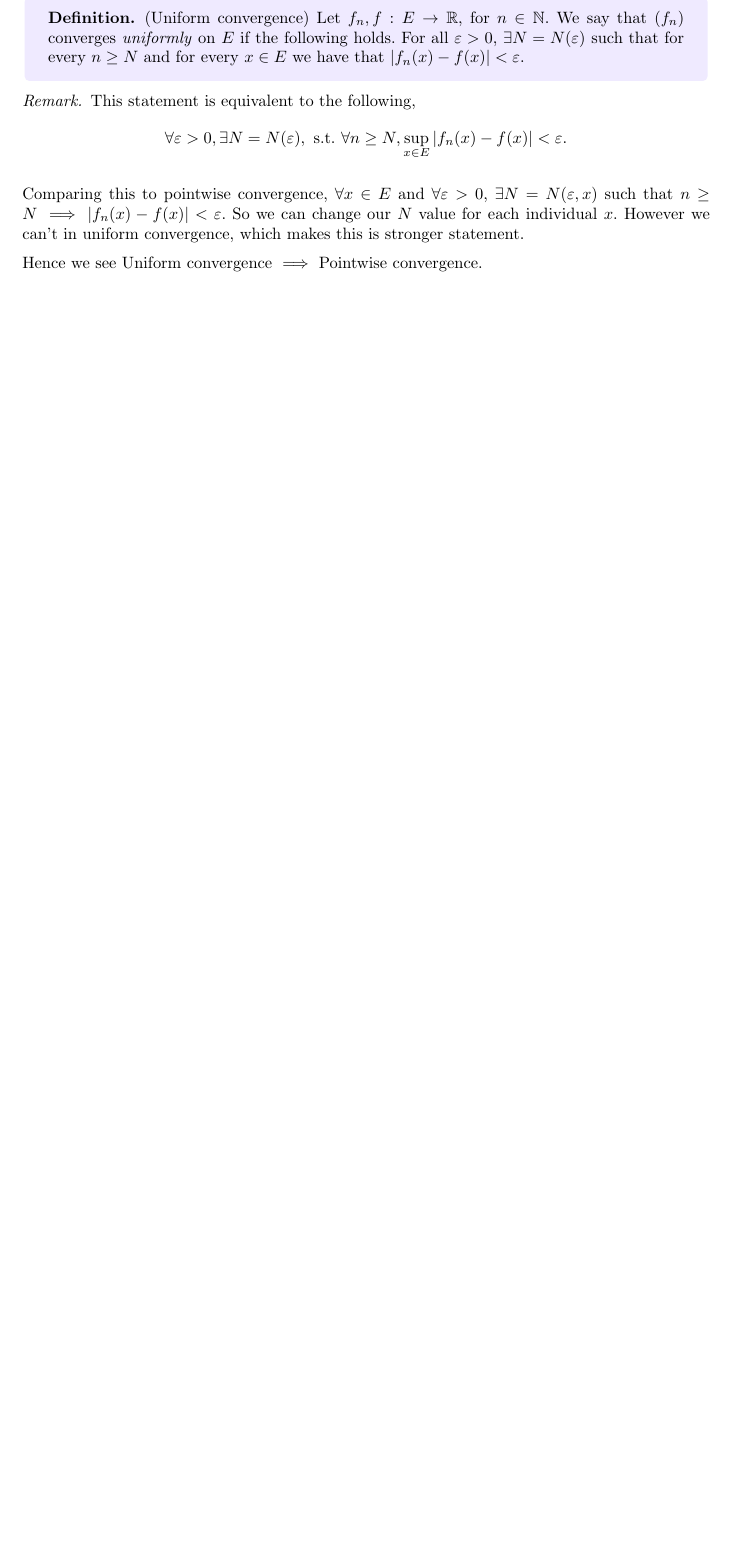
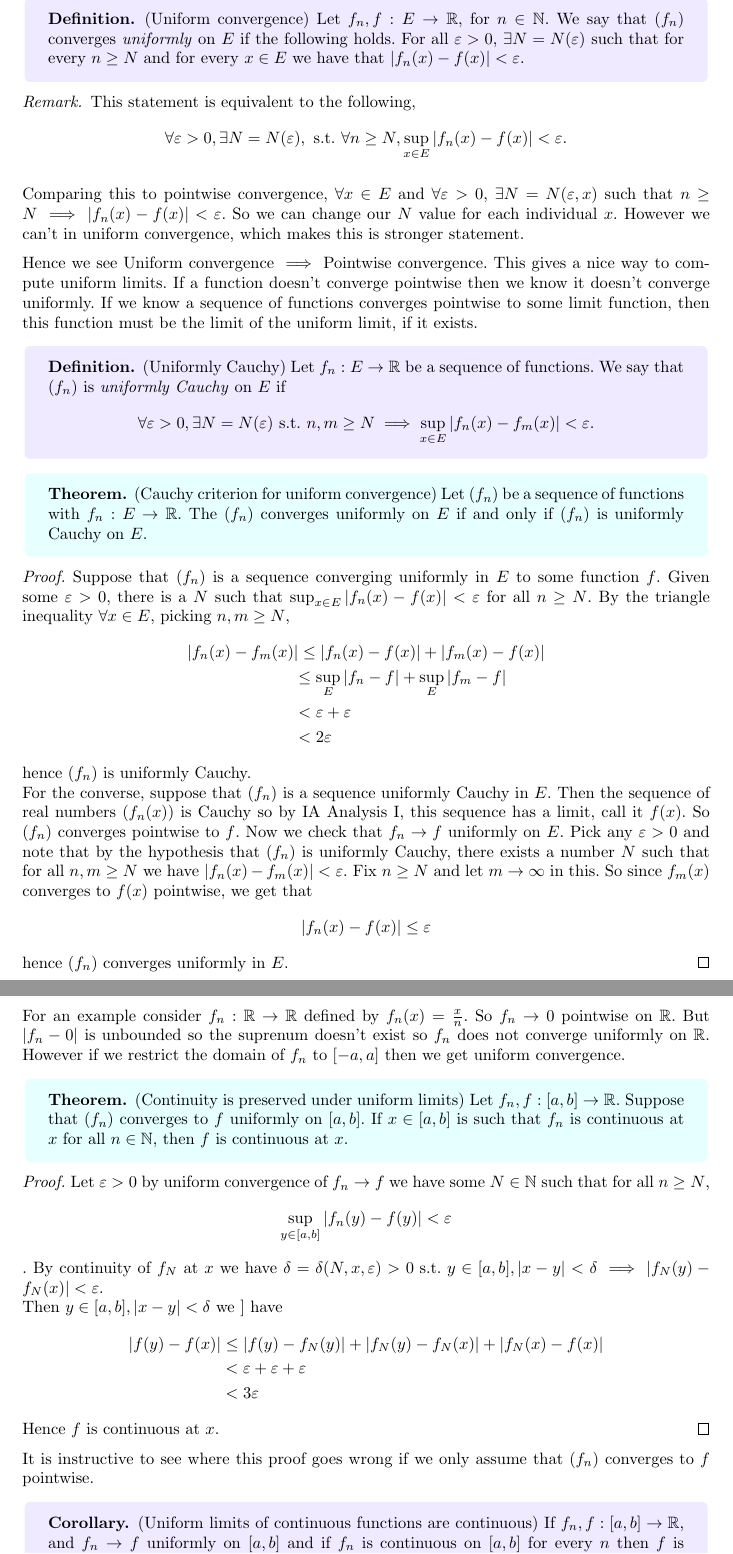
Before and after one commit to FinleyCooper/lectures, a LaTeX document (Analysis II/main.tex): part of page 4 of 4 before the commit and two parts of pages 4 and 5 of 5 after it, the two joined at a grey line, cut so that both start at the same text, the shorter picture padded with empty space. Compiled offline with pdfLaTeX.

Commit message:
Lecture 11.10.25

```diff
--- a/Analysis II/main.tex
+++ b/Analysis II/main.tex
@@ -65,3 +65,46 @@ We can't use something too strong, such as $ f_n \to f$ if $ f_n $ is eventually
 \end{remark}
 Comparing this to pointwise convergence, $ \forall x \in E $ and $ \forall \eps>0 $, $ \exists N=N(\eps,x) $ such that $ n\ge N\implies |f_n(x)-f(x)|<\eps $. So we can change our $ N $ value for each individual $ x $. However we can't in uniform convergence, which makes this is stronger statement.\par
 Hence we see Uniform convergence $ \implies $ Pointwise convergence.
+This gives a nice way to compute uniform limits. If a function doesn't converge pointwise then we know it doesn't converge uniformly. If we know a sequence of functions converges pointwise to some limit function, then this function must be the limit of the uniform limit, if it exists.
+\begin{definition}
+	(Uniformly Cauchy) Let $ f_n:E\to \R $ be a sequence of functions. We say that $ (f_n) $ is \textit{uniformly Cauchy} on $ E $ if
+	\[
+		\forall \eps >0, \exists N=N(\eps) \st n,m\ge N\implies \sup_{x\in E}|f_n(x)-f_m(x)|<\eps.
+	\]
+\end{definition}
+\begin{theorem}
+	(Cauchy criterion for uniform convergence) Let $ (f_n) $ be a sequence of functions with $ f_n:E\to \R $. The $ (f_n) $ converges uniformly on $ E $ if and only if $ (f_n) $ is uniformly Cauchy on $ E $.
+\end{theorem}
+\pf Suppose that $ (f_n) $ is a sequence converging uniformly in $ E $ to some function $ f $. Given some $ \eps>0 $, there is a $ N $ such that $ \sup_{x\in E}|f_n(x)-f(x)|<\eps $ for all $ n\ge N $. By the triangle inequality $ \forall x\in E $, picking $ n,m\ge N $,
+\begin{align*}
+	|f_n(x)-f_m(x) & |\le |f_n(x)-f(x)|+|f_m(x)-f(x)| \\
+ & \le \sup_E|f_n-f|+\sup_E|f_m-f| \\
+ & < \eps + \eps\\
+ & < 2\eps
+\end{align*}
+hence $ (f_n) $ is uniformly Cauchy.\\
+For the converse, suppose that $ (f_n) $ is a sequence uniformly Cauchy in $ E $. Then the sequence of real numbers $ (f_n(x)) $ is Cauchy so by IA Analysis I, this sequence has a limit, call it $ f(x) $. So $ (f_n) $ converges pointwise to $ f $. Now we check that $ f_n\to f $ uniformly on $ E $. Pick any $ \eps >0 $ and note that by the hypothesis that $ (f_n) $ is uniformly Cauchy, there exists a number $ N $ such that for all $ n,m\ge N $ we have $ |f_n(x)-f_m(x)|<\eps $. Fix $ n\ge N $ and let $ m\to\infty $ in this. So since $ f_m(x) $ converges to $ f(x) $ pointwise, we get that
+\[
+  |f_n(x)-f(x)|\le \eps
+\]
+hence $ (f_n) $ converges uniformly in $ E $.\qed\par
+For an example consider $ f_n:\R\to\R $ defined by $ f_n(x)=\frac x n $. So $ f_n\to 0 $ pointwise on $ \R $. But $ |f_n-0| $ is unbounded so the suprenum doesn't exist so $ f_n $ does not converge uniformly on $ \R $. However if we restrict the domain of $ f_n $ to $ [-a,a] $ then we get uniform convergence.
+\begin{theorem}
+	(Continuity is preserved under uniform limits) Let $ f_n,f:[a, b]\to \R $. Suppose that $ (f_n) $ converges to $ f $ uniformly on $ [a,b] $. If $ x\in [a,b] $ is such that $ f_n $ is continuous at $ x $ for all $ n\in \N $, then $ f $ is continuous at $ x $.
+\end{theorem}
+\pf Let $ \eps>0 $ by uniform convergence of $ f_n\to f $ we have some $ N\in \N $ such that for all $ n\ge N $,
+\[
+	\sup_{y\in[a,b]}|f_n(y)-f(y)|<\eps
+\].
+By continuity of $ f_N $ at $ x $ we have $ \delta=\delta(N,x,\eps)>0 \st y\in[a,b], |x-y|<\delta\implies |f_N(y)-f_N(x)|<\eps $.\\
+Then $ y\in[a,b], |x-y|<\delta $ we ] have
+\begin{align*}
+	|f(y)-f(x)| & \le |f(y)-f_N(y)|+|f_N(y)-f_N(x)|+|f_N(x)-f(x)|\\
+         & < \eps + \eps +\eps\\
+	 & < 3\eps
+\end{align*}
+Hence $ f $ is continuous at $ x $. \qed\par
+It is instructive to see where this proof goes wrong if we only assume that $ (f_n) $ converges to $ f $ pointwise.
+\begin{corollary}
+	(Uniform limits of continuous functions are continuous) If $ f_n,f:[a,b]\to \R $, and $ f_n\to f $ uniformly on $ [a,b] $ and if $ f_n $ is continuous on $ [a,b] $ for every $ n $ then $ f $ is continuous on $ [a,b] $.
+\end{corollary}
```
Also changed, not shown: Analysis II/main.pdf, Analysis II/main.tex (7 more changed lines).
